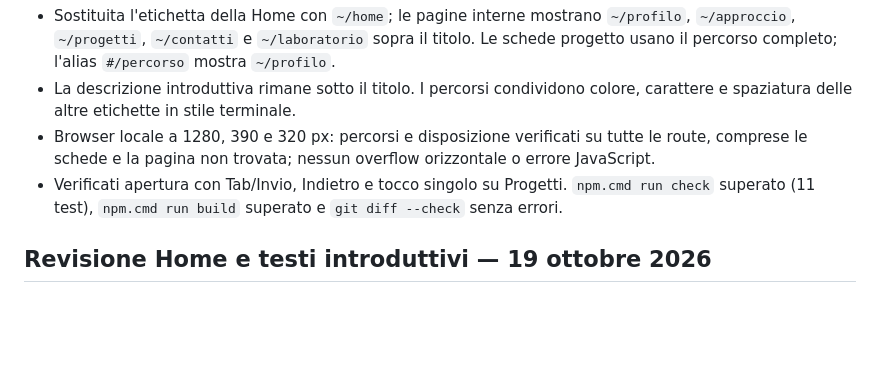
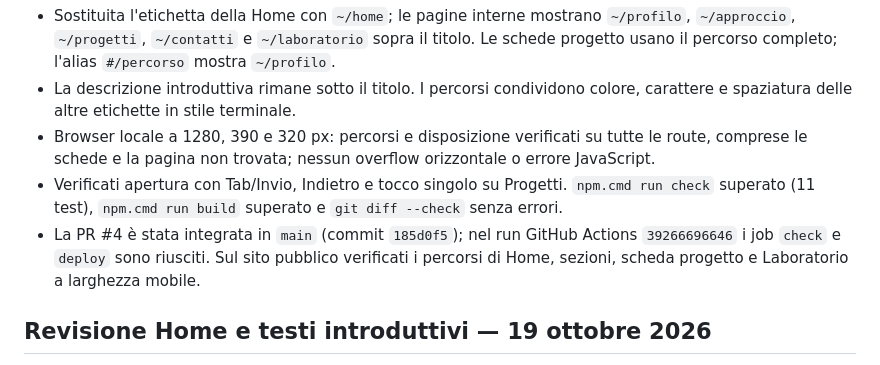
Before and after one commit to edoardorana/edoardorana.github.io, a Markdown page: docs/STATUS.md, the part around the change. GitHub-like rendering; blank space fills up the shorter version.

Commit message:
Record section path deployment verification

```diff
--- a/docs/STATUS.md
+++ b/docs/STATUS.md
@@ -8,6 +8,7 @@ Aggiornato il 19 ottobre 2026. Le note precedenti sono state condensate; i commi
 - La descrizione introduttiva rimane sotto il titolo. I percorsi condividono colore, carattere e spaziatura delle altre etichette in stile terminale.
 - Browser locale a 1280, 390 e 320 px: percorsi e disposizione verificati su tutte le route, comprese le schede e la pagina non trovata; nessun overflow orizzontale o errore JavaScript.
 - Verificati apertura con Tab/Invio, Indietro e tocco singolo su Progetti. `npm.cmd run check` superato (11 test), `npm.cmd run build` superato e `git diff --check` senza errori.
+- La PR #4 è stata integrata in `main` (commit `185d0f5`); nel run GitHub Actions `39266696646` i job `check` e `deploy` sono riusciti. Sul sito pubblico verificati i percorsi di Home, sezioni, scheda progetto e Laboratorio a larghezza mobile.
 
 ## Revisione Home e testi introduttivi — 19 ottobre 2026
 
```
